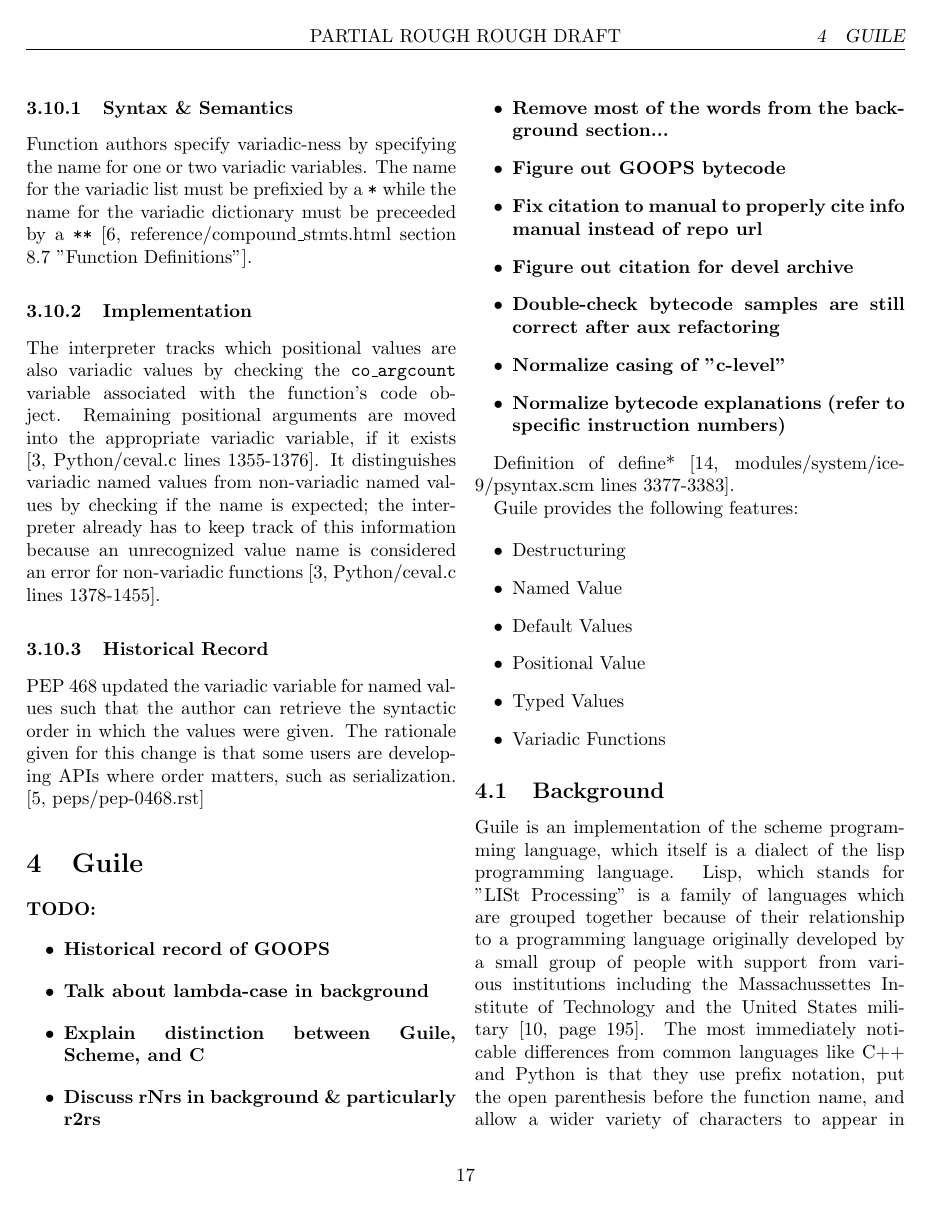
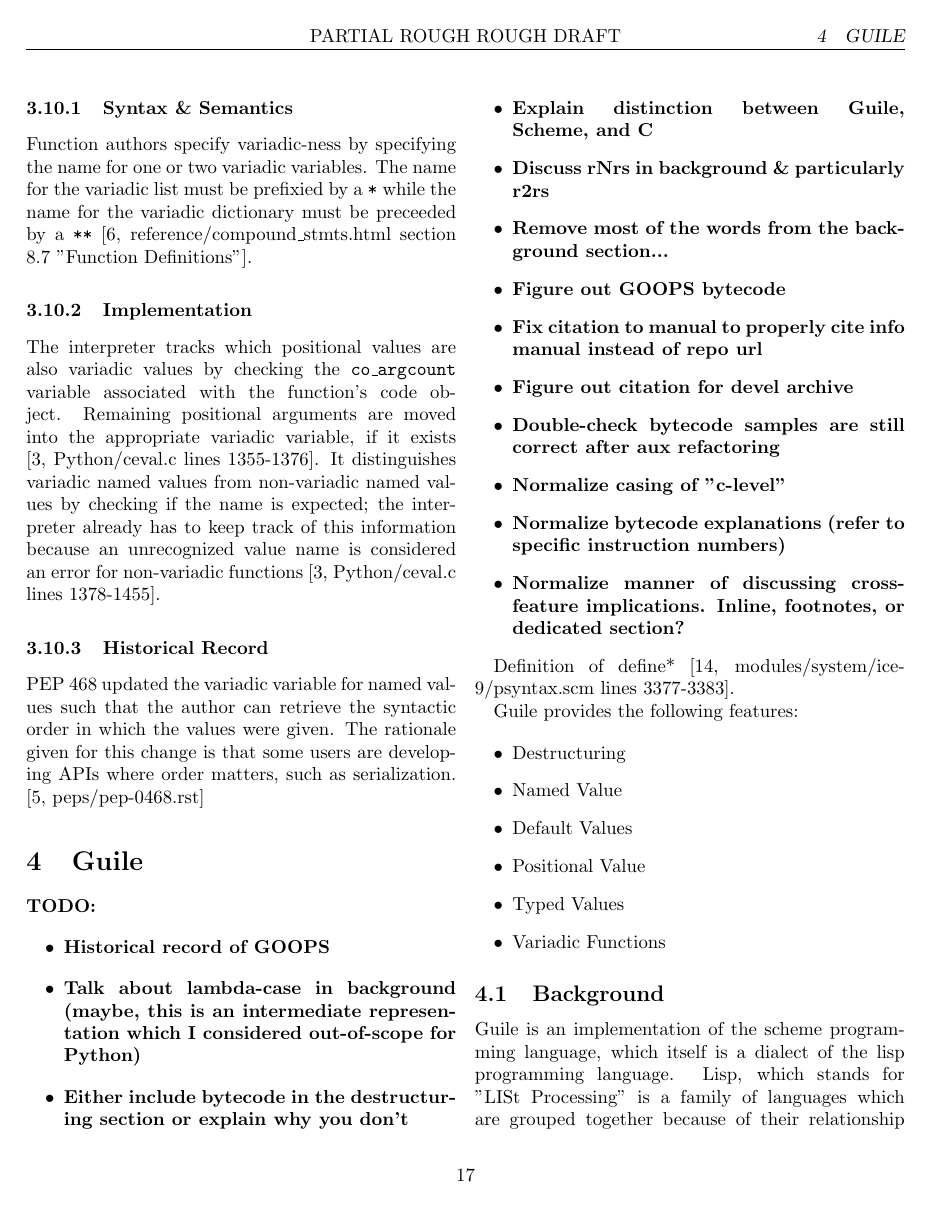
Before and after one commit to skyvine/comparative-function-arguments, a LaTeX document (prose/main.tex, which reads prose/25-state-of-guile.tex): page 17 of 26. Compiled offline with pdfLaTeX.

Commit message:
Typos, formatting errors, new todo items

```diff
--- a/prose/25-state-of-guile.tex
+++ b/prose/25-state-of-guile.tex
@@ -3,7 +3,8 @@
 \textbf{TODO:
 \begin{itemize}
   \item{Historical record of GOOPS}
-  \item{Talk about lambda-case in background}
+	\item{Talk about lambda-case in background (maybe, this is an intermediate representation which I considered out-of-scope for Python)}
+	\item{Either include bytecode in the destructuring section or explain why you don't}
   \item{Explain distinction between Guile, Scheme, and C}
   \item{Discuss rNrs in background \& particularly r2rs}
   \item{Remove most of the words from the background section...}
@@ -13,6 +14,7 @@
   \item{Double-check bytecode samples are still correct after aux refactoring}
   \item{Normalize casing of "c-level"}
 	\item{Normalize bytecode explanations (refer to specific instruction numbers)}
+	\item{Normalize manner of discussing cross-feature implications. Inline, footnotes, or dedicated section?}
 \end{itemize}
 }
 
```
Also changed, not shown: prose/25-state-of-guile.tex (7 more changed lines).
